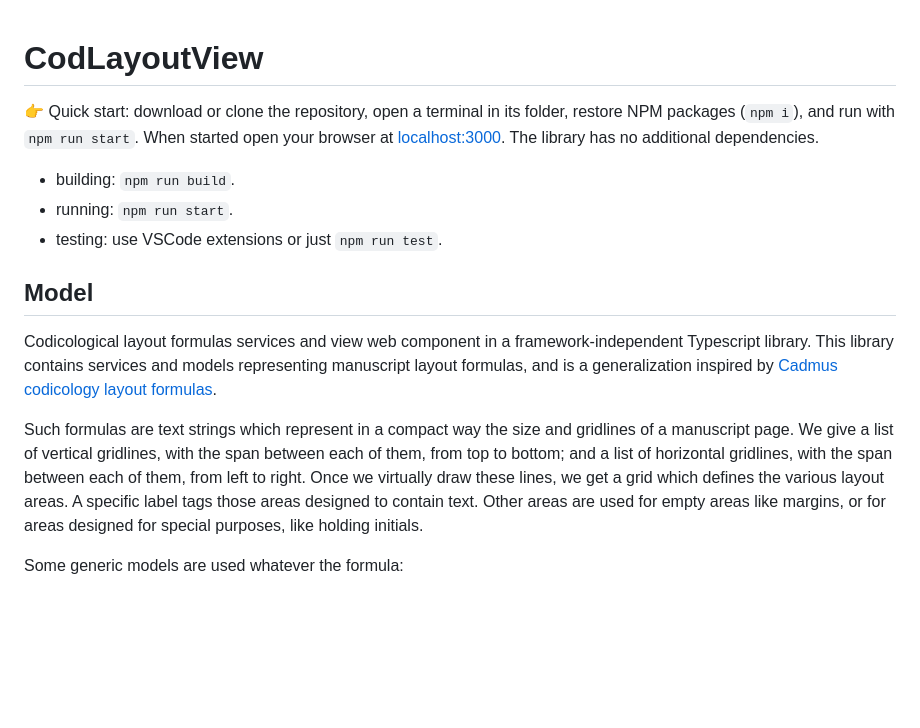
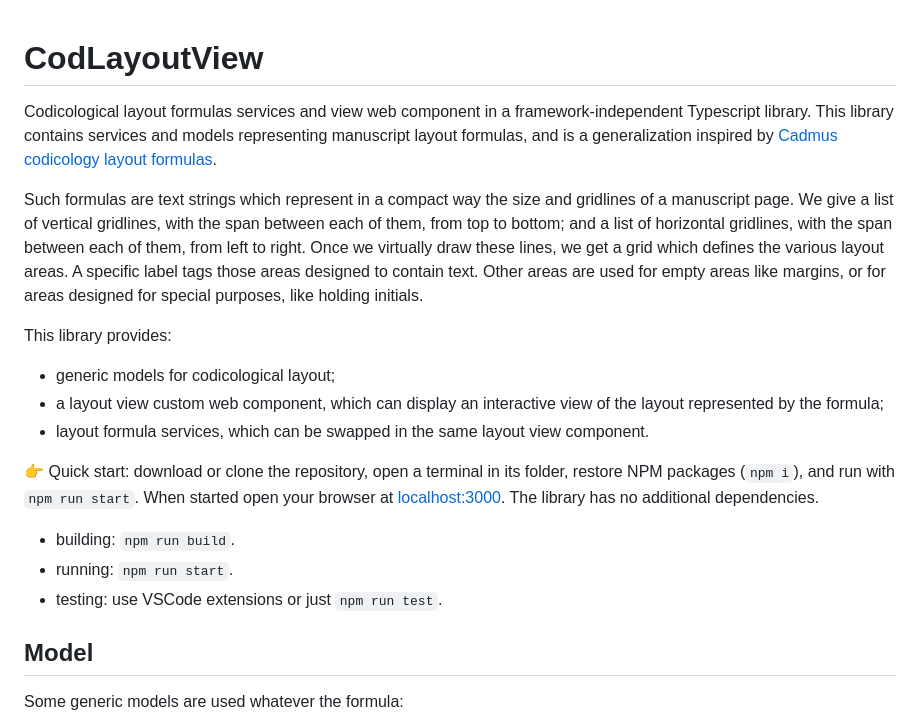
Before and after one commit to vedph/cod-layout-view, a Markdown page: README.md, the part around the change. Rendered like a GitHub page; blank space fills up the shorter version.

```diff
--- a/README.md
+++ b/README.md
@@ -1,4 +1,14 @@
 # CodLayoutView
+
+Codicological layout formulas services and view web component in a framework-independent Typescript library. This library contains services and models representing manuscript layout formulas, and is a generalization inspired by [Cadmus codicology layout formulas](https://github.com/vedph/cadmus-codicology-shell/blob/master/projects/myrmidon/cadmus-codicology-ui/src/lib/services/cod-layout.service.ts).
+
+Such formulas are text strings which represent in a compact way the size and gridlines of a manuscript page. We give a list of vertical gridlines, with the span between each of them, from top to bottom; and a list of horizontal gridlines, with the span between each of them, from left to right. Once we virtually draw these lines, we get a grid which defines the various layout areas. A specific label tags those areas designed to contain text. Other areas are used for empty areas like margins, or for areas designed for special purposes, like holding initials.
+
+This library provides:
+
+- generic models for codicological layout;
+- a layout view custom web component, which can display an interactive view of the layout represented by the formula;
+- layout formula services, which can be swapped in the same layout view component.
 
 👉 Quick start: download or clone the repository, open a terminal in its folder, restore NPM packages (`npm i`), and run with `npm run start`. When started open your browser at <localhost:3000>. The library has no additional dependencies.
 
@@ -7,10 +17,6 @@
 - testing: use VSCode extensions or just `npm run test`.
 
 ## Model
-
-Codicological layout formulas services and view web component in a framework-independent Typescript library. This library contains services and models representing manuscript layout formulas, and is a generalization inspired by [Cadmus codicology layout formulas](https://github.com/vedph/cadmus-codicology-shell/blob/master/projects/myrmidon/cadmus-codicology-ui/src/lib/services/cod-layout.service.ts).
-
-Such formulas are text strings which represent in a compact way the size and gridlines of a manuscript page. We give a list of vertical gridlines, with the span between each of them, from top to bottom; and a list of horizontal gridlines, with the span between each of them, from left to right. Once we virtually draw these lines, we get a grid which defines the various layout areas. A specific label tags those areas designed to contain text. Other areas are used for empty areas like margins, or for areas designed for special purposes, like holding initials.
 
 Some generic models are used whatever the formula:
 
```
